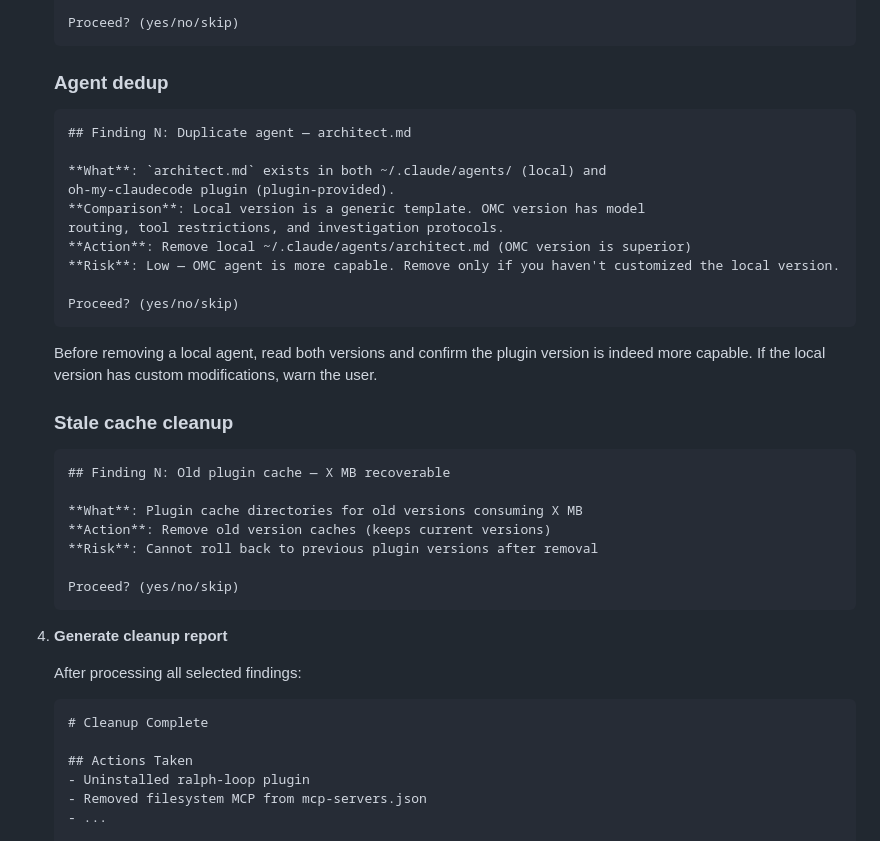
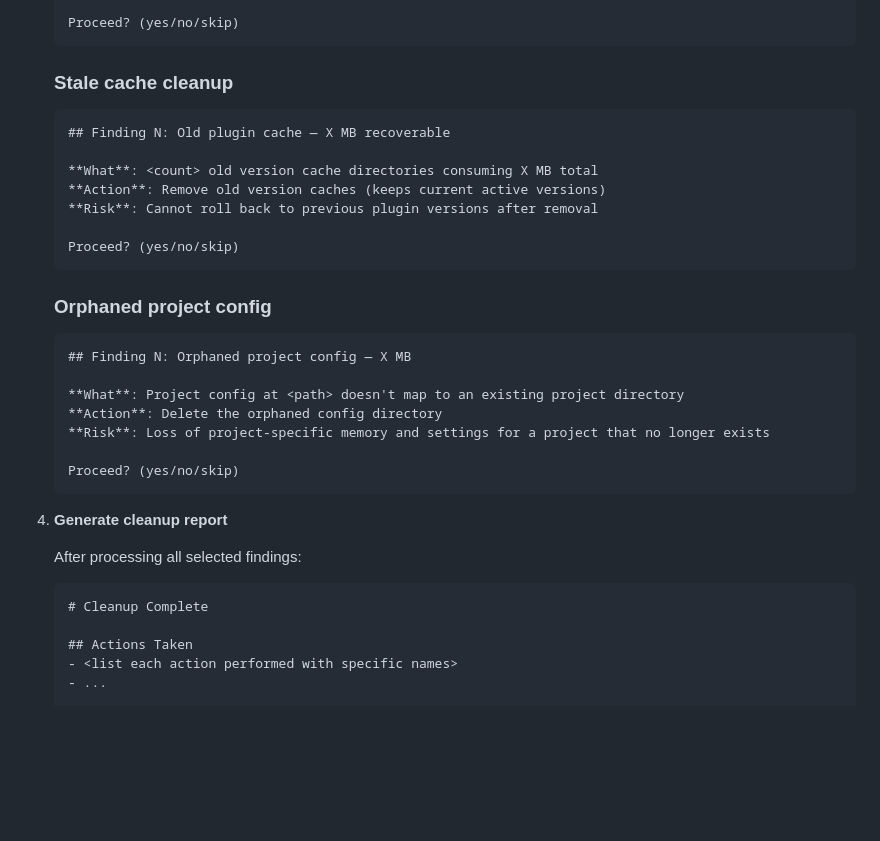
Before and after one commit to jcgruesome/moltbloat, a Markdown page: skills/clean/SKILL.md, the part around one of its changes. Drawn GitHub-style; blank space fills up the shorter version.

````diff
--- a/skills/clean/SKILL.md
+++ b/skills/clean/SKILL.md
@@ -114,30 +123,25 @@ Act on findings from `/moltbloat:audit`. Walk through each finding interactively
 
    Proceed? (yes/no/skip)
    ```
-
-   ### Agent dedup
-   ```
-   ## Finding N: Duplicate agent — architect.md
-
-   **What**: `architect.md` exists in both ~/.claude/agents/ (local) and
-   oh-my-claudecode plugin (plugin-provided).
-   **Comparison**: Local version is a generic template. OMC version has model
-   routing, tool restrictions, and investigation protocols.
-   **Action**: Remove local ~/.claude/agents/architect.md (OMC version is superior)
-   **Risk**: Low — OMC agent is more capable. Remove only if you haven't customized the local version.
-
-   Proceed? (yes/no/skip)
-   ```
-
-   Before removing a local agent, read both versions and confirm the plugin version is indeed more capable. If the local version has custom modifications, warn the user.
 
    ### Stale cache cleanup
    ```
    ## Finding N: Old plugin cache — X MB recoverable
 
-   **What**: Plugin cache directories for old versions consuming X MB
-   **Action**: Remove old version caches (keeps current versions)
+   **What**: <count> old version cache directories consuming X MB total
+   **Action**: Remove old version caches (keeps current active versions)
    **Risk**: Cannot roll back to previous plugin versions after removal
+
+   Proceed? (yes/no/skip)
+   ```
+
+   ### Orphaned project config
+   ```
+   ## Finding N: Orphaned project config — X MB
+
+   **What**: Project config at <path> doesn't map to an existing project directory
+   **Action**: Delete the orphaned config directory
+   **Risk**: Loss of project-specific memory and settings for a project that no longer exists
 
    Proceed? (yes/no/skip)
    ```
@@ -150,8 +154,7 @@ Act on findings from `/moltbloat:audit`. Walk through each finding interactively
    # Cleanup Complete
 
    ## Actions Taken
-   - Uninstalled ralph-loop plugin
-   - Removed filesystem MCP from mcp-servers.json
+   - <list each action performed with specific names>
    - ...
 
    ## Skipped
````
Also changed, not shown: other parts of skills/clean/SKILL.md (+49 -40 lines), README.md (+5 -4 lines), skills/why/SKILL.md (+8 -15 lines).
